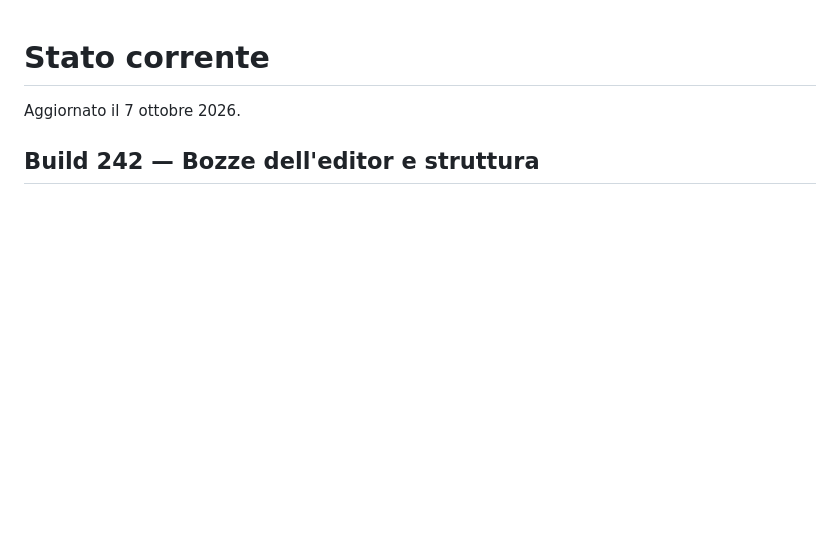
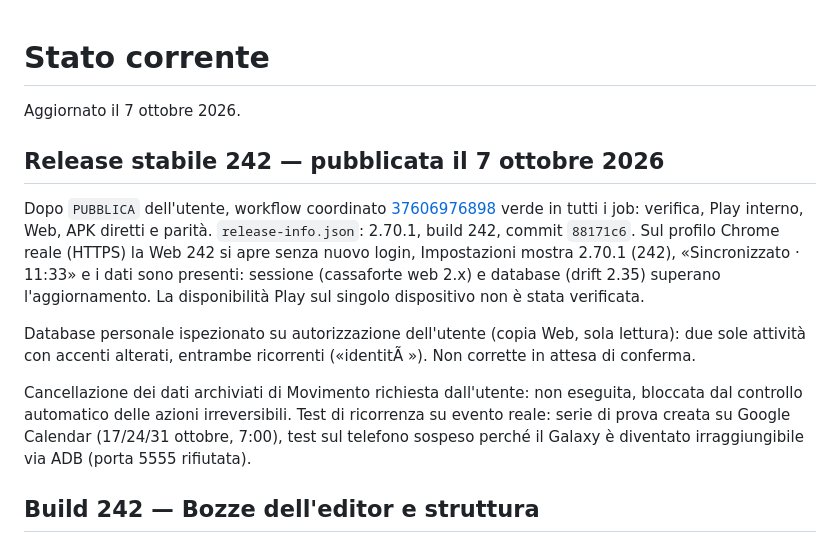
Before and after one commit to gpmerola/deterministic-todo, a Markdown page: STATUS.md, the part around the change. GitHub-like rendering; blank space fills up the shorter version.

Commit message:
Record stable release 242 and open follow-ups
Co-Authored-By: Claude Opus 5.5 <noreply@anthropic.com>
Claude-Session: https://claude.ai/code/session_012E7KB55hh9htcNb2G2hqzD

```diff
--- a/STATUS.md
+++ b/STATUS.md
@@ -1,6 +1,27 @@
 # Stato corrente
 
 Aggiornato il 7 ottobre 2026.
+
+## Release stabile 242 — pubblicata il 7 ottobre 2026
+
+Dopo `PUBBLICA` dell'utente, workflow coordinato
+[37606976898](https://github.com/gpmerola/deterministic-todo/actions/runs/37606976898)
+verde in tutti i job: verifica, Play interno, Web, APK diretti e parità.
+`release-info.json`: 2.70.1, build 242, commit `88171c6`. Sul profilo Chrome
+reale (HTTPS) la Web 242 si apre senza nuovo login, Impostazioni mostra
+2.70.1 (242), «Sincronizzato · 11:33» e i dati sono presenti: sessione
+(cassaforte web 2.x) e database (drift 2.35) superano l'aggiornamento. La
+disponibilità Play sul singolo dispositivo non è stata verificata.
+
+Database personale ispezionato su autorizzazione dell'utente (copia Web,
+sola lettura): due sole attività con accenti alterati, entrambe ricorrenti
+(«identitÃ »). Non corrette in attesa di conferma.
+
+Cancellazione dei dati archiviati di Movimento richiesta dall'utente: non
+eseguita, bloccata dal controllo automatico delle azioni irreversibili.
+Test di ricorrenza su evento reale: serie di prova creata su Google Calendar
+(17/24/31 ottobre, 7:00), test sul telefono sospeso perché il Galaxy è
+diventato irraggiungibile via ADB (porta 5555 rifiutata).
 
 ## Build 242 — Bozze dell'editor e struttura
 
```
Also changed, not shown: TODO_NEXT.md (+9 -9 lines).
